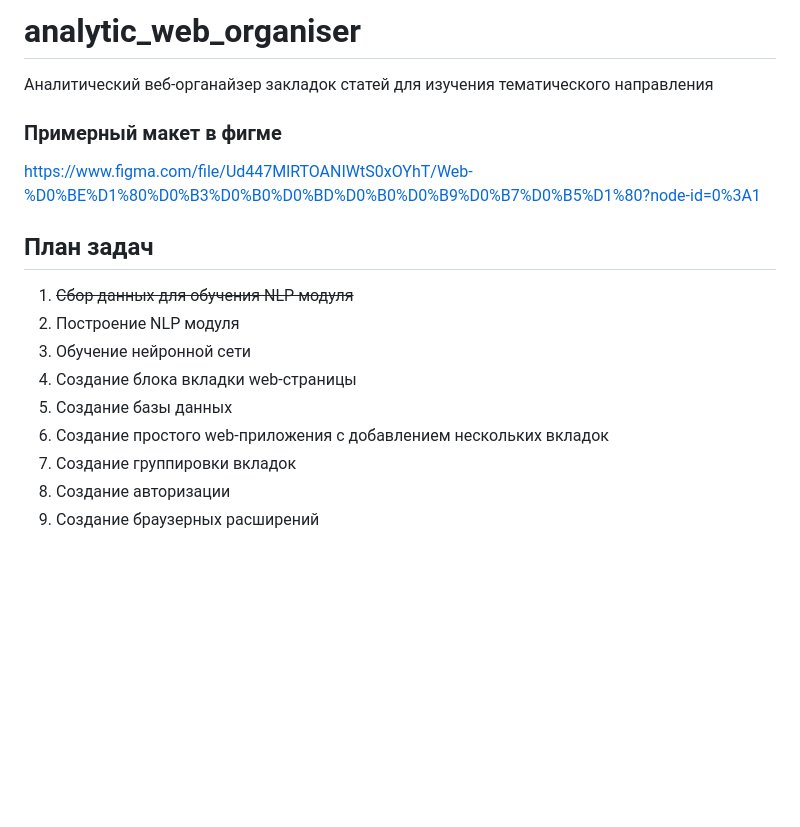
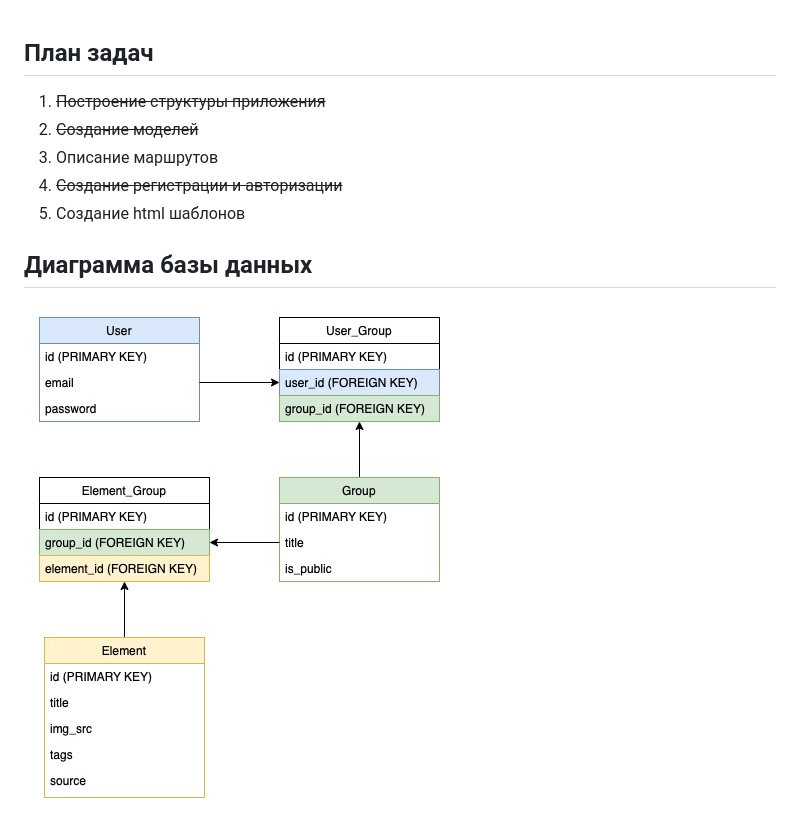
Before and after one commit to keshe4ka/analytic-web-organiser, a Markdown page: README.md, the part around the change. Drawn GitHub-style; pictures changed too: db_diagram.jpg (added); blank space fills up the shorter version.

Commit message:
Создана базовая структура приложения

```diff
--- a/README.md
+++ b/README.md
@@ -1,16 +1,8 @@
-# analytic_web_organiser
-Аналитический веб-органайзер закладок статей для изучения тематического направления
-
-### Примерный макет в фигме
-https://www.figma.com/file/Ud447MlRTOANIWtS0xOYhT/Web-%D0%BE%D1%80%D0%B3%D0%B0%D0%BD%D0%B0%D0%B9%D0%B7%D0%B5%D1%80?node-id=0%3A1
-
 ## План задач
-1. ~~Сбор данных для обучения NLP модуля~~
-2. Построение NLP модуля
-3. Обучение нейронной сети
-4. Создание блока вкладки web-страницы
-5. Создание базы данных
-6. Создание простого web-приложения с добавлением нескольких вкладок
-7. Создание группировки вкладок
-8. Создание авторизации
-9. Создание браузерных расширений
+1. ~~Построение структуры приложения~~
+2. ~~Создание моделей~~
+3. Описание маршрутов
+4. ~~Создание регистрации и авторизации~~
+5. Создание html шаблонов
+## Диаграмма базы данных
+<img src='db_diagram.jpg'>
```
Also changed, not shown: 15 other files.
